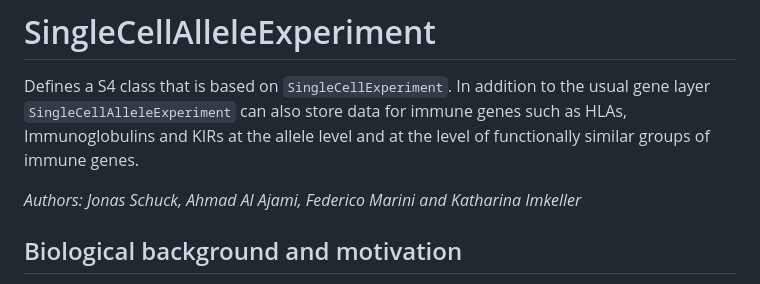
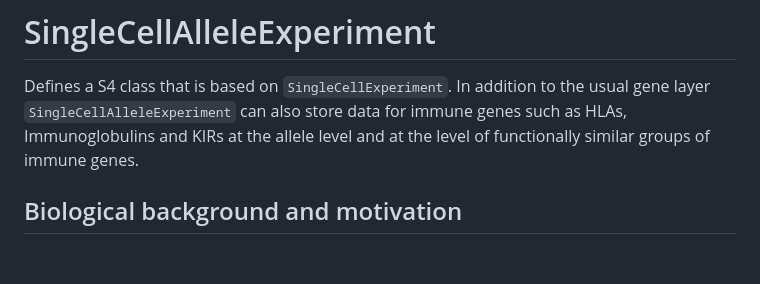
Before and after one commit to AGImkeller/SingleCellAlleleExperiment, a Markdown page: README.md, the part around the change. Rendered like a GitHub page; blank space fills up the shorter version.

```diff
--- a/README.md
+++ b/README.md
@@ -1,8 +1,6 @@
 # SingleCellAlleleExperiment
 
 Defines a S4 class that is based on `SingleCellExperiment`. In addition to the usual gene layer `SingleCellAlleleExperiment` can also store data for immune genes such as HLAs, Immunoglobulins and KIRs at the allele level and at the level of functionally similar groups of immune genes.
-
-*Authors: Jonas Schuck, Ahmad Al Ajami, Federico Marini and Katharina Imkeller*
 
 ## Biological background and motivation
 
```
